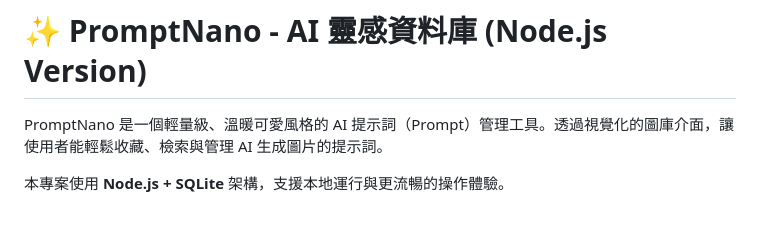
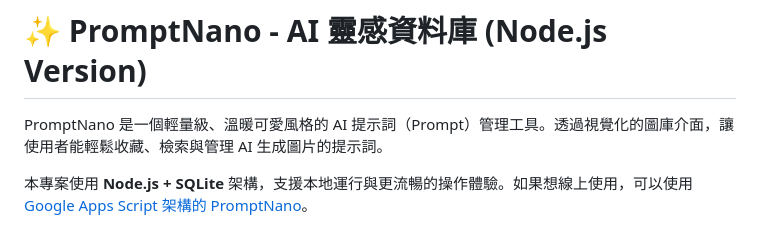
Before and after one commit to max32002/PromptNano-Node, a Markdown page: README.md, the part around the change. Rendered like a GitHub page.

Commit message:
add link to prompt nano.

```diff
--- a/README.md
+++ b/README.md
@@ -2,7 +2,7 @@
 
 PromptNano 是一個輕量級、溫暖可愛風格的 AI 提示詞（Prompt）管理工具。透過視覺化的圖庫介面，讓使用者能輕鬆收藏、檢索與管理 AI 生成圖片的提示詞。
 
-本專案使用 **Node.js + SQLite** 架構，支援本地運行與更流暢的操作體驗。
+本專案使用 **Node.js + SQLite** 架構，支援本地運行與更流暢的操作體驗。如果想線上使用，可以使用 [Google Apps Script 架構的 PromptNano](https://github.com/max32002/PromptNano)。
 
 ![PromptNano Banner](https://github.com/max32002/PromptNano-Node/raw/main/preview/banner.jpg)
 
```
